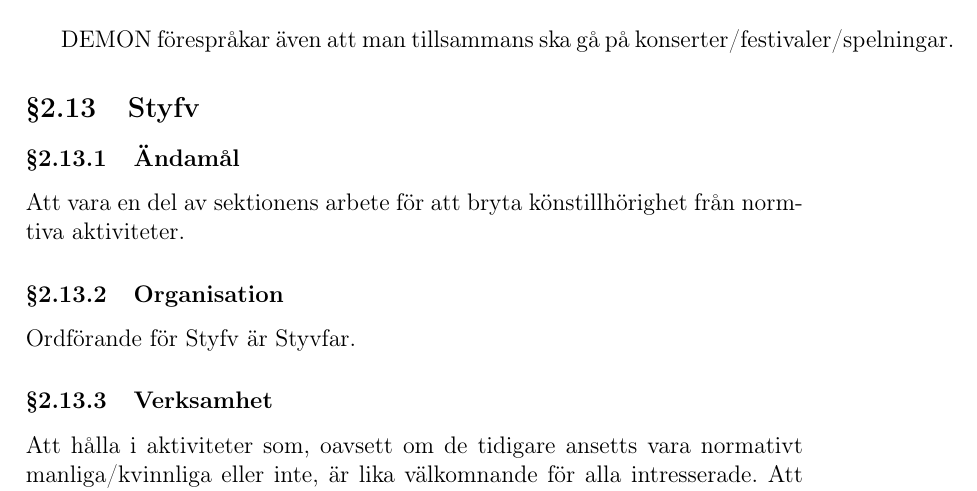
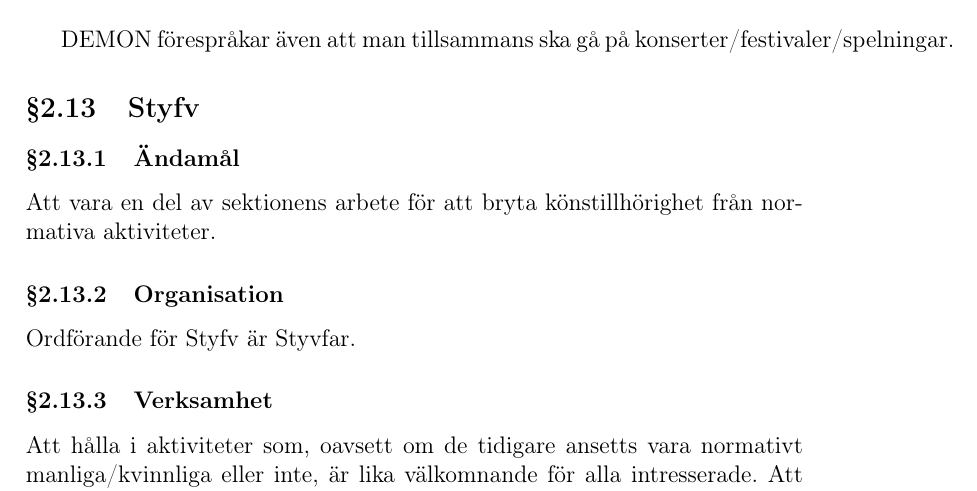
Before and after one commit to vlle1/styrdokument, a LaTeX document (reglemente.tex): part of page 11 of 32, cut so that both start at the same text. Compiled offline with pdfLaTeX.

Commit message:
Change made because of misspelling

```diff
--- a/reglemente.tex
+++ b/reglemente.tex
@@ -470,7 +470,7 @@ konserter/festivaler/spelningar.
 \subsubsection{Ändamål}
 
 %Att hålla i event som är utmanande, ovanliga och nyskapande där alla ska känna sig välkomna. % Det gamla
-Att vara en del av sektionens arbete för att bryta könstillhörighet från normtiva aktiviteter.
+Att vara en del av sektionens arbete för att bryta könstillhörighet från normativa aktiviteter.
 
 \subsubsection{Organisation}
 
```
